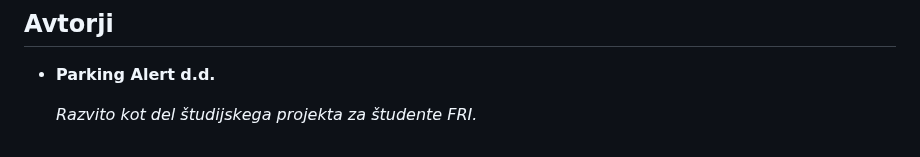
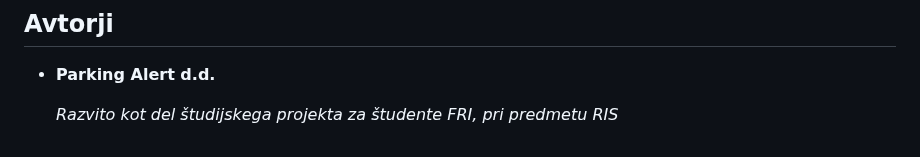
Before and after one commit to anablaz/parking-alert, a Markdown page: readme.md, the part around the change. GitHub-like rendering.

```diff
--- a/readme.md
+++ b/readme.md
@@ -51,4 +51,4 @@ Za pomoč pri uporabi aplikacije ali prijavo težav, nas lahko kontaktirate prek
 
 - **Parking Alert d.d.**
 
-  *Razvito kot del študijskega projekta za študente FRI.*
+  *Razvito kot del študijskega projekta za študente FRI, pri predmetu RIS*
```
